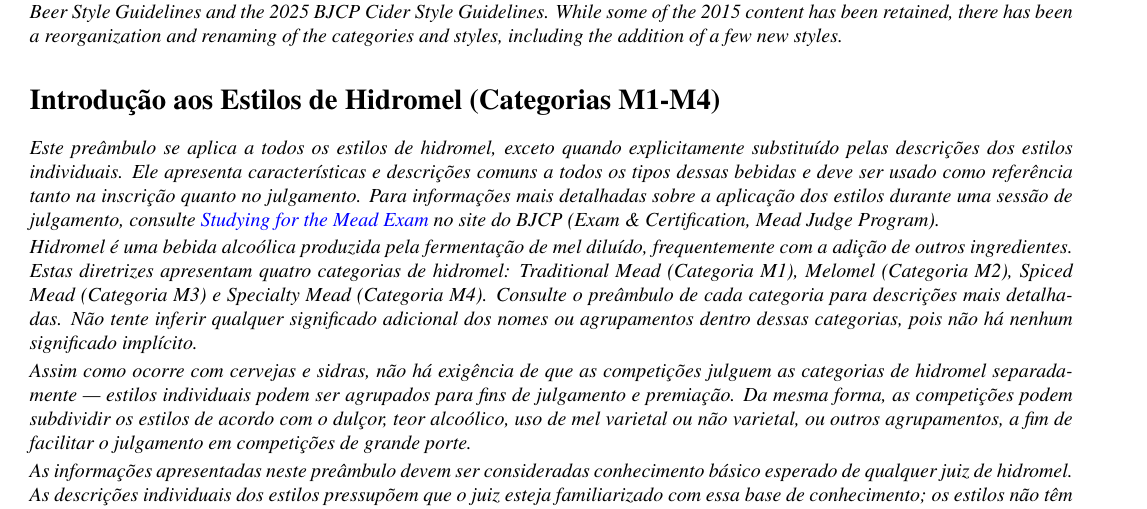
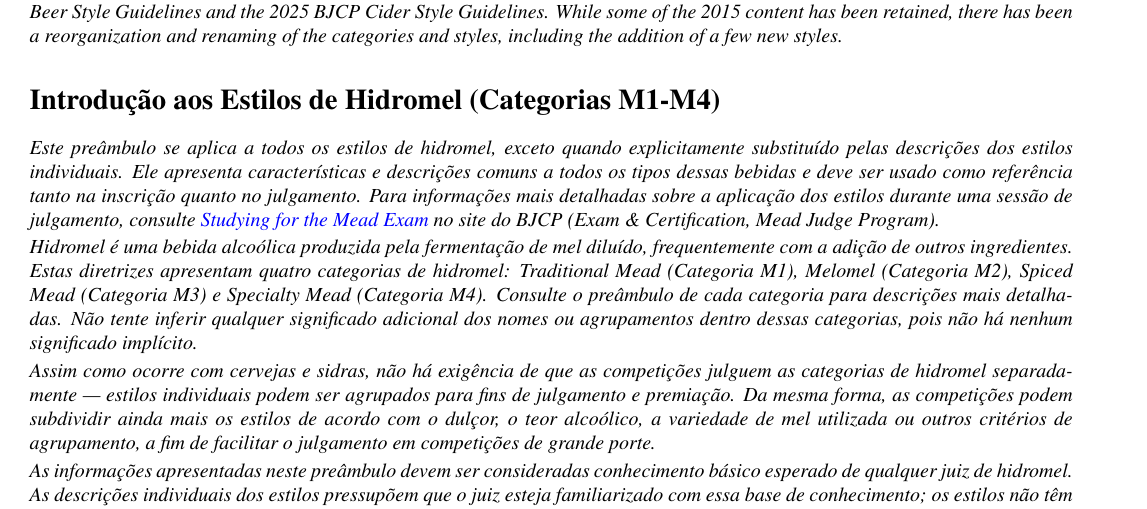
Before and after one commit to bjcp-brasil/mead-guidelines-2026-pt-br, a LaTeX document (main.tex, which reads introduction-to-mead-styles/header.tex): part of page 3 of 17, cut so that both start at the same text. Compiled offline with pdfLaTeX.

Commit message:
Refine wording in header.tex paragraph on judging groupings

```diff
--- a/introduction-to-mead-styles/header.tex
+++ b/introduction-to-mead-styles/header.tex
@@ -5,6 +5,6 @@
 
 \textit{Hidromel é uma bebida alcoólica produzida pela fermentação de mel diluído, frequentemente com a adição de outros ingredientes. Estas diretrizes apresentam quatro categorias de hidromel: Traditional Mead (Categoria M1), Melomel (Categoria M2), Spiced Mead (Categoria M3) e Specialty Mead (Categoria M4). Consulte o preâmbulo de cada categoria para descrições mais detalhadas. Não tente inferir qualquer significado adicional dos nomes ou agrupamentos dentro dessas categorias, pois não há nenhum significado implícito.}
 
-\textit{Assim como ocorre com cervejas e sidras, não há exigência de que as competições julguem as categorias de hidromel separadamente — estilos individuais podem ser agrupados para fins de julgamento e premiação. Da mesma forma, as competições podem subdividir os estilos de acordo com o dulçor, teor alcoólico, uso de mel varietal ou não varietal, ou outros agrupamentos, a fim de facilitar o julgamento em competições de grande porte.}
+\textit{Assim como ocorre com cervejas e sidras, não há exigência de que as competições julguem as categorias de hidromel separadamente — estilos individuais podem ser agrupados para fins de julgamento e premiação. Da mesma forma, as competições podem subdividir ainda mais os estilos de acordo com o dulçor, o teor alcoólico, a variedade de mel utilizada ou outros critérios de agrupamento, a fim de facilitar o julgamento em competições de grande porte.}
 
 \textit{As informações apresentadas neste preâmbulo devem ser consideradas conhecimento básico esperado de qualquer juiz de hidromel. As descrições individuais dos estilos pressupõem que o juiz esteja familiarizado com essa base de conhecimento; os estilos não têm como objetivo ensinar pessoas sem treinamento a avaliar hidromel.}
```
Also changed, not shown: main.pdf, 3 other files.
